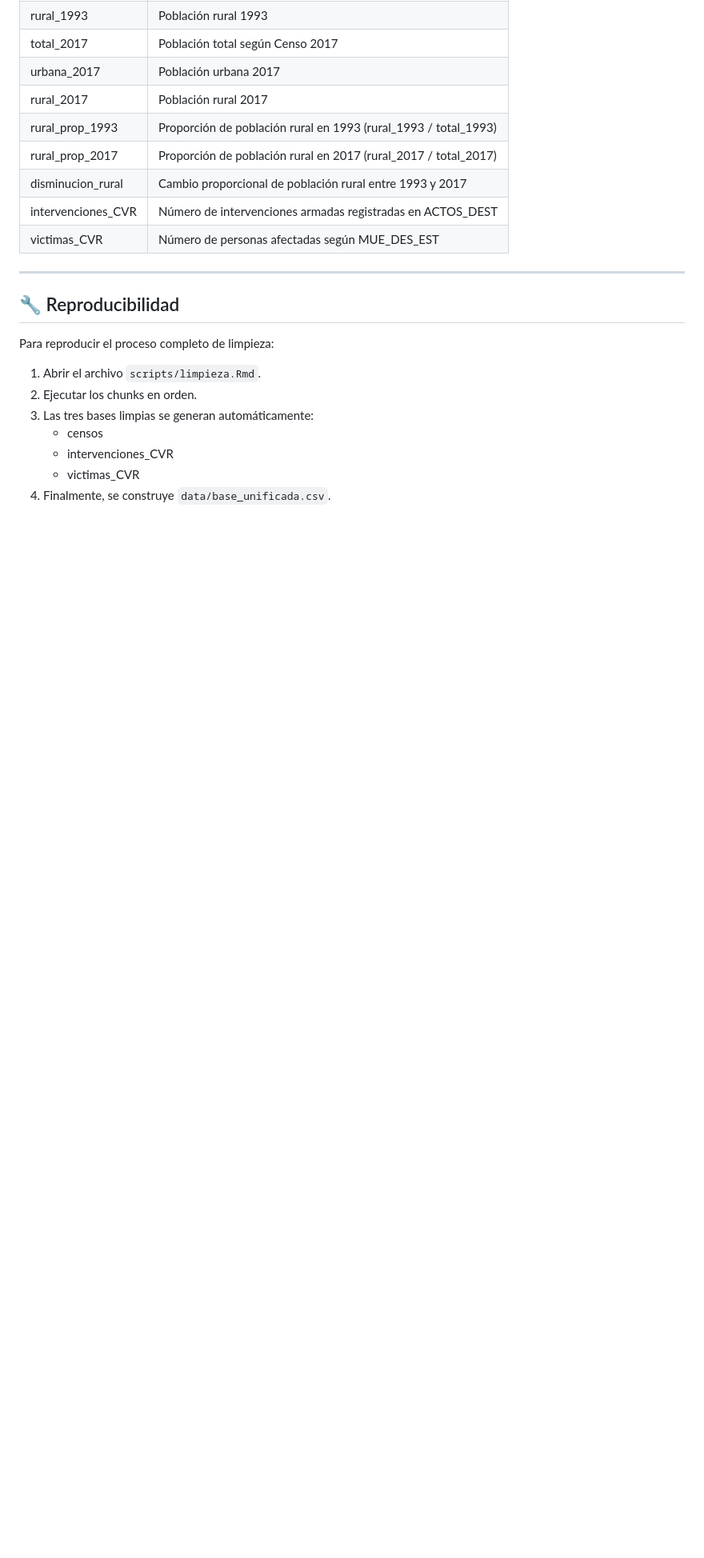
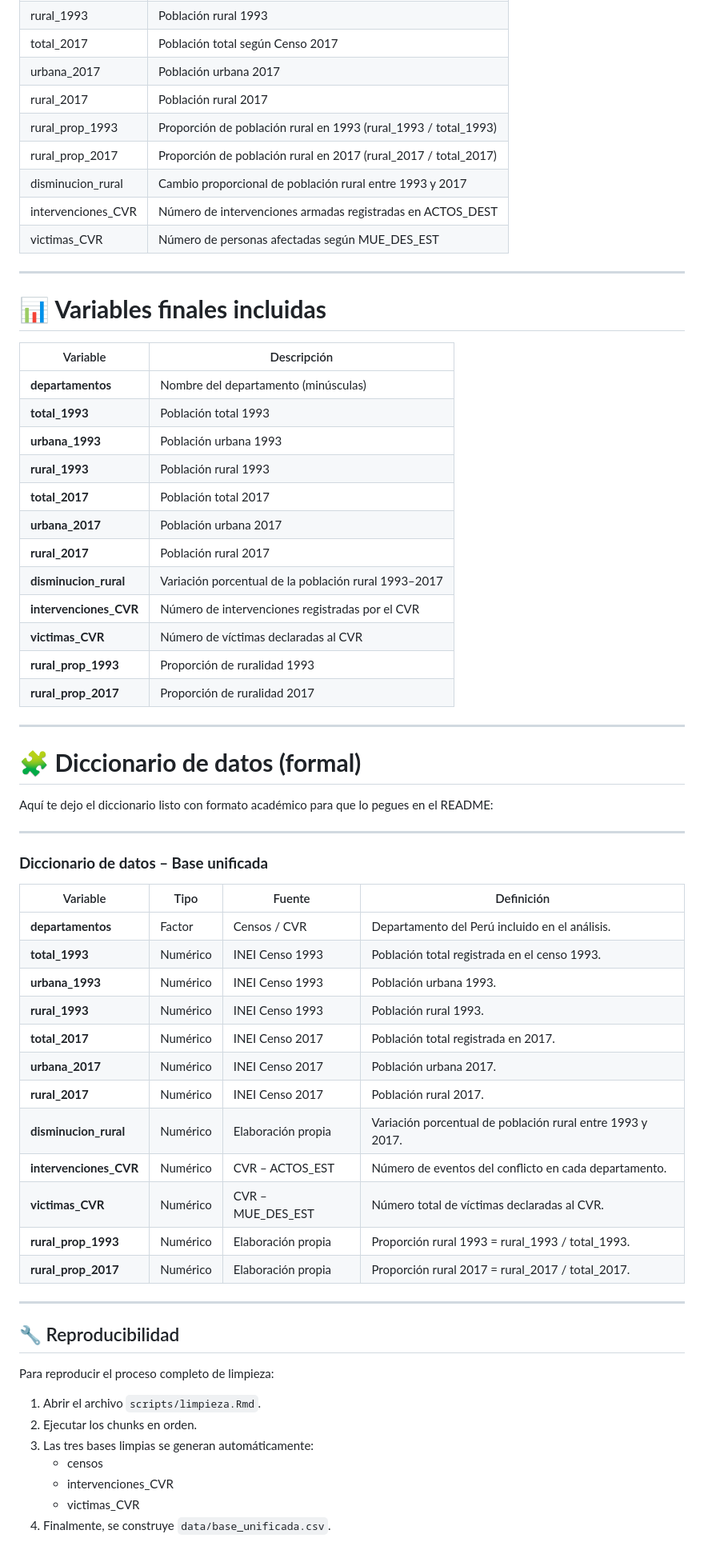
Before and after one commit to ZarelaPT/EfectosConflictoPeru, a Markdown page: README.md, the part around one of its changes. Shown at 80% size. GitHub-like rendering; blank space fills up the shorter version.

```diff
--- a/README.md
+++ b/README.md
@@ -56,6 +88,50 @@ La base contiene las siguientes variables:
 
 ---
 
+# 📊 **Variables finales incluidas**
+
+| Variable | Descripción |
+|---------|-------------|
+| **departamentos** | Nombre del departamento (minúsculas) |
+| **total_1993** | Población total 1993 |
+| **urbana_1993** | Población urbana 1993 |
+| **rural_1993** | Población rural 1993 |
+| **total_2017** | Población total 2017 |
+| **urbana_2017** | Población urbana 2017 |
+| **rural_2017** | Población rural 2017 |
+| **disminucion_rural** | Variación porcentual de la población rural 1993–2017 |
+| **intervenciones_CVR** | Número de intervenciones registradas por el CVR |
+| **victimas_CVR** | Número de víctimas declaradas al CVR |
+| **rural_prop_1993** | Proporción de ruralidad 1993 |
+| **rural_prop_2017** | Proporción de ruralidad 2017 |
+
+---
+
+# 🧩 **Diccionario de datos (formal)**
+
+Aquí te dejo el diccionario listo con formato académico para que lo pegues en el README:
+
+---
+
+### **Diccionario de datos – Base unificada**
+
+| Variable | Tipo | Fuente | Definición |
+|---------|------|---------|------------|
+| **departamentos** | Factor | Censos / CVR | Departamento del Perú incluido en el análisis. |
+| **total_1993** | Numérico | INEI Censo 1993 | Población total registrada en el censo 1993. |
+| **urbana_1993** | Numérico | INEI Censo 1993 | Población urbana 1993. |
+| **rural_1993** | Numérico | INEI Censo 1993 | Población rural 1993. |
+| **total_2017** | Numérico | INEI Censo 2017 | Población total registrada en 2017. |
+| **urbana_2017** | Numérico | INEI Censo 2017 | Población urbana 2017. |
+| **rural_2017** | Numérico | INEI Censo 2017 | Población rural 2017. |
+| **disminucion_rural** | Numérico | Elaboración propia | Variación porcentual de población rural entre 1993 y 2017. |
+| **intervenciones_CVR** | Numérico | CVR – ACTOS_EST | Número de eventos del conflicto en cada departamento. |
+| **victimas_CVR** | Numérico | CVR – MUE_DES_EST | Número total de víctimas declaradas al CVR. |
+| **rural_prop_1993** | Numérico | Elaboración propia | Proporción rural 1993 = rural_1993 / total_1993. |
+| **rural_prop_2017** | Numérico | Elaboración propia | Proporción rural 2017 = rural_2017 / total_2017. |
+
+---
+
 ## 🔧 Reproducibilidad
 
 Para reproducir el proceso completo de limpieza:
```
Also changed, not shown: other parts of README.md (+32 -0 lines).
